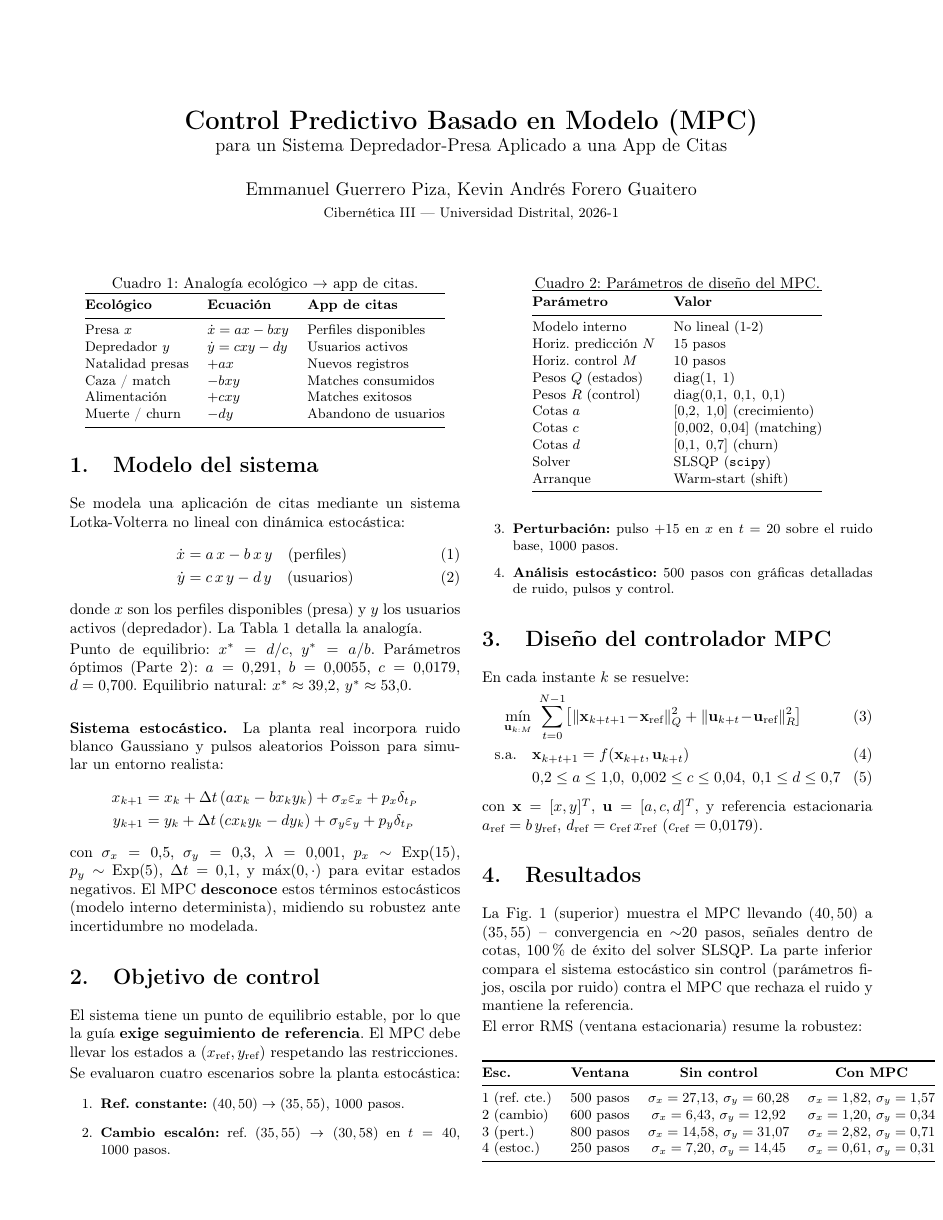
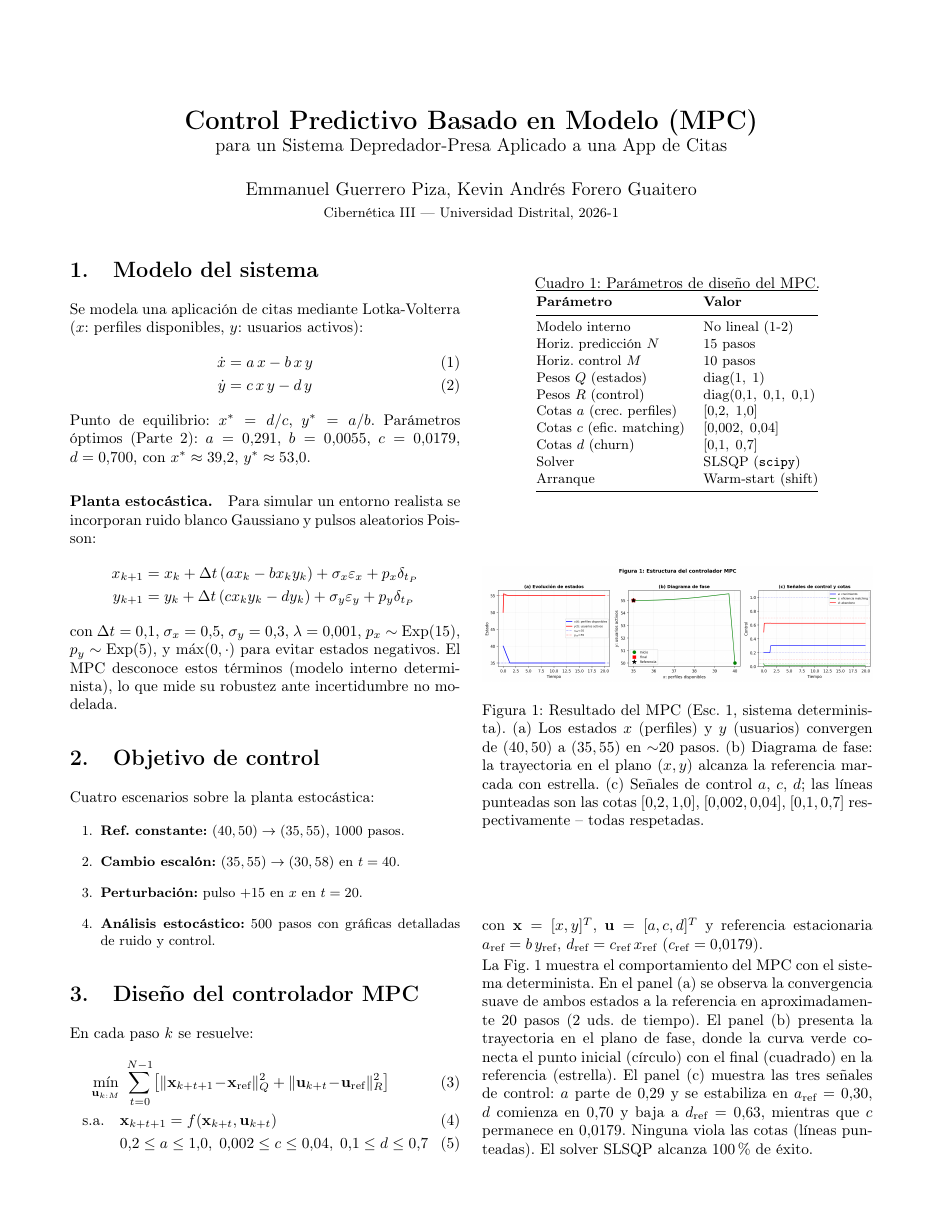
Before and after one commit to kevinandresforero/optimizar_app_citas, a LaTeX document (reporte_tecnico.tex): page 1 of 2. Compiled offline with pdfLaTeX.

Commit message:
separar figuras del reporte con explicacion individual de cada panel

```diff
--- a/reporte_tecnico.tex
+++ b/reporte_tecnico.tex
@@ -8,7 +8,6 @@
 \usepackage{geometry}
 \usepackage{hyperref}
 \usepackage{booktabs}
-\usepackage{multirow}
 
 \geometry{left=1.6cm, right=1.6cm, top=1.5cm, bottom=1.5cm}
 \setlength{\columnsep}{0.5cm}
@@ -33,68 +32,39 @@
 \section{Modelo del sistema}
 % ======================================================================
 
-Se modela una aplicaci\'on de citas mediante un sistema Lotka-Volterra
-no lineal con din\'amica estoc\'astica:
+Se modela una aplicaci\'on de citas mediante Lotka-Volterra
+($x$: perfiles disponibles, $y$: usuarios activos):
 \begin{align}
-  \dot{x} &= a\,x - b\,x\,y \quad\text{(perfiles)} \label{eq:prey}\\
-  \dot{y} &= c\,x\,y - d\,y \quad\text{(usuarios)} \label{eq:pred}
+  \dot{x} &= a\,x - b\,x\,y \label{eq:prey}\\
+  \dot{y} &= c\,x\,y - d\,y \label{eq:pred}
 \end{align}
-donde $x$ son los perfiles disponibles (presa) y $y$ los usuarios activos
-(depredador). La Tabla~\ref{tab:analogia} detalla la analog\'ia.
+Punto de equilibrio: $x^*=d/c$, $y^*=a/b$. Par\'ametros \'optimos
+(Parte~2): $a=0.291$, $b=0.0055$, $c=0.0179$, $d=0.700$, con
+$x^*\approx39.2$, $y^*\approx53.0$.
 
-\begin{table}[t]
-\centering\small
-\caption{Analog\'ia ecol\'ogico $\rightarrow$ app de citas.}
-\label{tab:analogia}
-\begin{tabular}{@{}lll@{}}
-\toprule
-\textbf{Ecol\'ogico} & \textbf{Ecuaci\'on} & \textbf{App de citas} \\
-\midrule
-Presa $x$ & $\dot{x}=a x-b x y$ & Perfiles disponibles \\
-Depredador $y$ & $\dot{y}=c x y-d y$ & Usuarios activos \\
-Natalidad presas & $+a x$ & Nuevos registros \\
-Caza / match & $-b x y$ & Matches consumidos \\
-Alimentaci\'on & $+c x y$ & Matches exitosos \\
-Muerte / churn & $-d y$ & Abandono de usuarios \\
-\bottomrule
-\end{tabular}
-\end{table}
-
-Punto de equilibrio: $x^*=d/c$, $y^*=a/b$. Par\'ametros \'optimos
-(Parte~2): $a=0.291$, $b=0.0055$, $c=0.0179$, $d=0.700$. Equilibrio
-natural: $x^*\approx39.2$, $y^*\approx53.0$.
-
-\paragraph{Sistema estoc\'astico.} La planta real incorpora ruido blanco
-Gaussiano y pulsos aleatorios Poisson para simular un entorno realista:
+\paragraph{Planta estoc\'astica.} Para simular un entorno realista se
+incorporan ruido blanco Gaussiano y pulsos aleatorios Poisson:
 \begin{align}
   x_{k+1} &= x_k + \Delta t\,(a x_k - b x_k y_k)
             + \sigma_x\varepsilon_x + p_x\delta_{t_P} \notag\\
   y_{k+1} &= y_k + \Delta t\,(c x_k y_k - d y_k)
             + \sigma_y\varepsilon_y + p_y\delta_{t_P} \notag
 \end{align}
-con $\sigma_x=0.5$, $\sigma_y=0.3$, $\lambda=0.001$,
-$p_x\sim\text{Exp}(15)$, $p_y\sim\text{Exp}(5)$, $\Delta t=0.1$,
-y $\max(0,\cdot)$ para evitar estados negativos. El MPC {\bf desconoce}
-estos t\'erminos estoc\'asticos (modelo interno determinista), midiendo
-su robustez ante incertidumbre no modelada.
+con $\Delta t=0.1$, $\sigma_x=0.5$, $\sigma_y=0.3$,
+$\lambda=0.001$, $p_x\sim\text{Exp}(15)$, $p_y\sim\text{Exp}(5)$,
+y $\max(0,\cdot)$ para evitar estados negativos. El MPC desconoce
+estos t\'erminos (modelo interno determinista), lo que mide su
+robustez ante incertidumbre no modelada.
 
-% ======================================================================
 \section{Objetivo de control}
-% ======================================================================
 
-El sistema tiene un punto de equilibrio estable, por lo que la gu\'ia
-\textbf{exige seguimiento de referencia}. El MPC debe llevar los estados
-a $(x_{\text{ref}},y_{\text{ref}})$ respetando las restricciones.
-
-Se evaluaron cuatro escenarios sobre la planta estoc\'astica:
+Cuatro escenarios sobre la planta estoc\'astica:
 \begin{enumerate}\small
   \item \textbf{Ref. constante:} $(40,50)\rightarrow(35,55)$, 1000~pasos.
-  \item \textbf{Cambio escal\'on:} ref. $(35,55)\rightarrow(30,58)$
-        en $t=40$, 1000~pasos.
-  \item \textbf{Perturbaci\'on:} pulso $+15$ en $x$ en $t=20$ sobre
-        el ruido base, 1000~pasos.
+  \item \textbf{Cambio escal\'on:} $(35,55)\rightarrow(30,58)$ en $t=40$.
+  \item \textbf{Perturbaci\'on:} pulso $+15$ en $x$ en $t=20$.
   \item \textbf{An\'alisis estoc\'astico:} 500~pasos con gr\'aficas
-        detalladas de ruido, pulsos y control.
+        detalladas de ruido y control.
 \end{enumerate}
 
 % ======================================================================
@@ -114,16 +84,16 @@ Horiz. predicci\'on $N$ & 15 pasos \\
 Horiz. control $M$ & 10 pasos \\
 Pesos $Q$ (estados) & $\text{diag}(1,\;1)$ \\
 Pesos $R$ (control) & $\text{diag}(0.1,\;0.1,\;0.1)$ \\
-Cotas $a$ & $[0.2,\;1.0]$ (crecimiento) \\
-Cotas $c$ & $[0.002,\;0.04]$ (matching) \\
-Cotas $d$ & $[0.1,\;0.7]$ (churn) \\
+Cotas $a$ (crec.\ perfiles) & $[0.2,\;1.0]$ \\
+Cotas $c$ (efic.\ matching) & $[0.002,\;0.04]$ \\
+Cotas $d$ (churn) & $[0.1,\;0.7]$ \\
 Solver & SLSQP (\texttt{scipy}) \\
 Arranque & Warm-start (shift) \\
 \bottomrule
 \end{tabular}
 \end{table}
 
-En cada instante $k$ se resuelve:
+En cada paso $k$ se resuelve:
 \begin{align}
   \min_{\mathbf{u}_{k:M}} &\;
   \sum_{t=0}^{N-1} \bigl[
@@ -132,9 +102,33 @@ En cada instante $k$ se resuelve:
   \text{s.a.}\quad &\mathbf{x}_{k+t+1}=f(\mathbf{x}_{k+t},\mathbf{u}_{k+t}) \\
   &0.2\le a\le1.0,\; 0.002\le c\le0.04,\; 0.1\le d\le0.7
 \end{align}
-con $\mathbf{x}=[x,y]^T$, $\mathbf{u}=[a,c,d]^T$, y referencia
+con $\mathbf{x}=[x,y]^T$, $\mathbf{u}=[a,c,d]^T$ y referencia
 estacionaria $a_{\text{ref}}=b\,y_{\text{ref}}$,
 $d_{\text{ref}}=c_{\text{ref}}\,x_{\text{ref}}$ ($c_{\text{ref}}=0.0179$).
 
+\begin{figure}[t]
+  \centering
+  \includegraphics[width=\linewidth]{fig_mpc_estructura.png}
+  \caption{Resultado del MPC (Esc.~1, sistema determinista). (a) Los
+           estados $x$ (perfiles) y $y$ (usuarios) convergen de $(40,50)$
+           a $(35,55)$ en $\sim$20 pasos. (b) Diagrama de fase: la
+           trayectoria en el plano $(x,y)$ alcanza la referencia marcada
+           con estrella. (c) Se\~nales de control $a$, $c$, $d$; las
+           l\'ineas punteadas son las cotas $[0.2,1.0]$, $[0.002,0.04]$,
+           $[0.1,0.7]$ respectivamente -- todas respetadas.}
+  \label{fig:mpc}
+\end{figure}
+
+La Fig.~\ref{fig:mpc} muestra el comportamiento del MPC con el
+sistema determinista. En el panel (a) se observa la convergencia
+suave de ambos estados a la referencia en aproximadamente 20 pasos
+(2~uds.\ de tiempo). El panel (b) presenta la trayectoria en el
+plano de fase, donde la curva verde conecta el punto inicial (c\'irculo)
+con el final (cuadrado) en la referencia (estrella). El panel (c)
+muestra las tres se\~nales de control: $a$ parte de $0.29$ y se
+estabiliza en $a_{\text{ref}}=0.30$, $d$ comienza en $0.70$ y baja
+a $d_{\text{ref}}=0.63$, mientras que $c$ permanece en $0.0179$.
+Ninguna viola las cotas (l\'ineas punteadas). El solver SLSQP alcanza
+100\% de \'exito.
+
 % ======================================================================
-\section{Resultados}
@@ -150 +139,0 @@ $d_{\text{ref}}=c_{\text{ref}}\,x_{\text{ref}}$ ($c_{\text{ref}}=0.0179$).
-  \label{fig:res}
@@ -151,7 +148,2 @@ $d_{\text{ref}}=c_{\text{ref}}\,x_{\text{ref}}$ ($c_{\text{ref}}=0.0179$).
 \end{figure}
 
-La Fig.~\ref{fig:res} (superior) muestra el MPC llevando $(40,50)$ a
-$(35,55)$ -- convergencia en $\sim$20 pasos, se\~nales dentro de cotas,
-100\% de \'exito del solver SLSQP. La parte inferior compara el sistema
-estoc\'astico sin control (par\'ametros fijos, oscila por ruido) contra
-el MPC que rechaza el ruido y mantiene la referencia.
@@ -158,3 +158 @@ el MPC que rechaza el ruido y mantiene la referencia.
 
-El error RMS (ventana estacionaria) resume la robustez:
-\begin{center}\small
@@ -161,12 +165,4 @@ El error RMS (ventana estacionaria) resume la robustez:
 \begin{tabular}{@{}lccc@{}}
 \toprule
-\textbf{Esc.} & \textbf{Ventana} & \textbf{Sin control} & \textbf{Con MPC} \\
+\textbf{Escenario} & \textbf{Sin control} & \textbf{Con MPC} & \textbf{Mejora} \\
 \midrule
-1 (ref. cte.) & 500 pasos & $\sigma_x=27.13$, $\sigma_y=60.28$ &
-  $\sigma_x=1.82$, $\sigma_y=1.57$ \\
-2 (cambio) & 600 pasos & $\sigma_x=6.43$, $\sigma_y=12.92$ &
-  $\sigma_x=1.20$, $\sigma_y=0.34$ \\
-3 (pert.) & 800 pasos & $\sigma_x=14.58$, $\sigma_y=31.07$ &
-  $\sigma_x=2.82$, $\sigma_y=0.71$ \\
-4 (estoc.) & 250 pasos & $\sigma_x=7.20$, $\sigma_y=14.45$ &
-  $\sigma_x=0.61$, $\sigma_y=0.31$ \\
@@ -173,3 +177,2 @@ El error RMS (ventana estacionaria) resume la robustez:
 \bottomrule
 \end{tabular}
-\end{center}
```
Also changed, not shown: fig_comparativa_estocastica.png (added), fig_mpc_estructura.png (added), reporte_tecnico.pdf, reporte_tecnico.tex (70 more changed lines), 1 other file.
